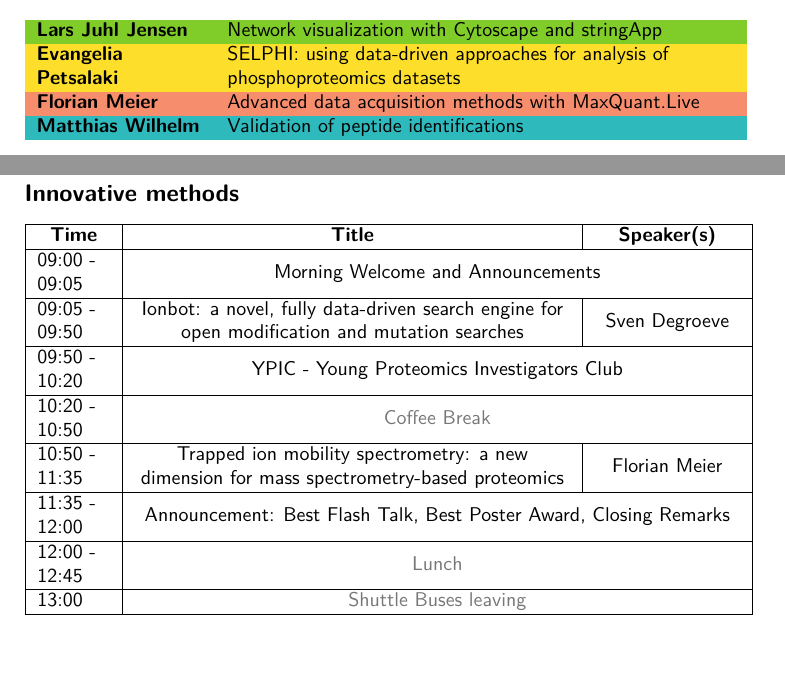
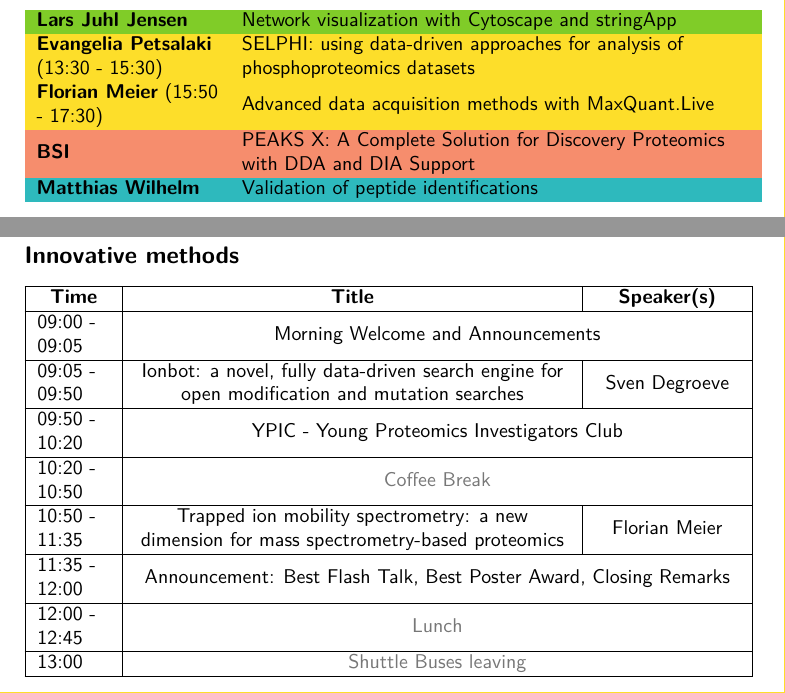
Before and after one commit to EuBIC/eubic2019-program, a LaTeX document (ws2019_programme_short.tex, which reads 04_day3.tex): two parts of pages 4 and 5 of 6, joined at a grey line, cut so that both start at the same text, the shorter picture padded with empty space. Compiled offline with pdfLaTeX.

Commit message:
Update in time schedule

```diff
--- a/04_day3.tex
+++ b/04_day3.tex
@@ -35,10 +35,11 @@
 
 \begin{table}[h!]
   \caption*{\textbf{Parallel Workshops}}
-  \begin{tabular}{ L{0.23\textwidth} L{0.70\textwidth} }
+  \begin{tabular}{ L{0.25\textwidth} L{0.70\textwidth} }
     \rowcolor{LimeGreen}  \textbf{Lars Juhl Jensen}    & Network visualization with Cytoscape and stringApp \\
-    \rowcolor{Goldenrod}  \textbf{Evangelia Petsalaki} & SELPHI: using data-driven approaches for analysis of phosphoproteomics datasets \\
-    \rowcolor{Melon}      \textbf{Florian Meier}       & Advanced data acquisition methods with MaxQuant.Live \\
+    \rowcolor{Goldenrod}  \textbf{Evangelia Petsalaki} (13:30 - 15:30) & SELPHI: using data-driven approaches for analysis of phosphoproteomics datasets \\
+    \rowcolor{Goldenrod}  \textbf{Florian Meier} (15:50 - 17:30)       & Advanced data acquisition methods with MaxQuant.Live \\
+    \rowcolor{Melon}      \textbf{BSI}                 & PEAKS X: A Complete Solution for Discovery Proteomics with DDA and DIA Support \\
     \rowcolor{Aquamarine} \textbf{Matthias Wilhelm}    & Validation of peptide identifications \\
   \end{tabular}
 \end{table}
```
Also changed, not shown: ws2019_programme_complete.pdf, ws2019_programme_short.pdf.
